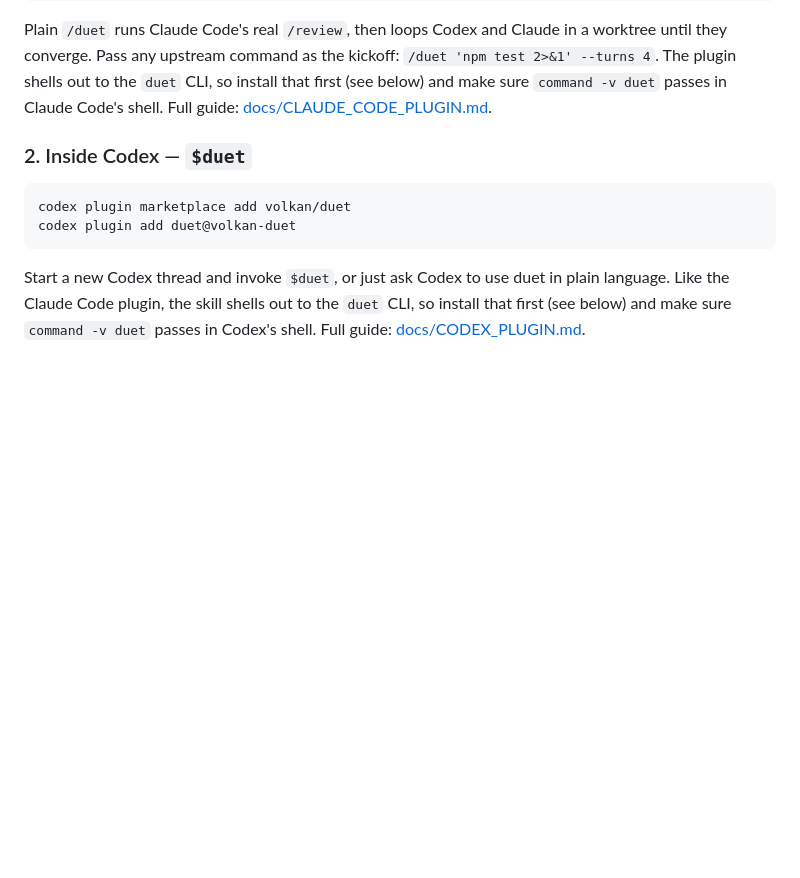
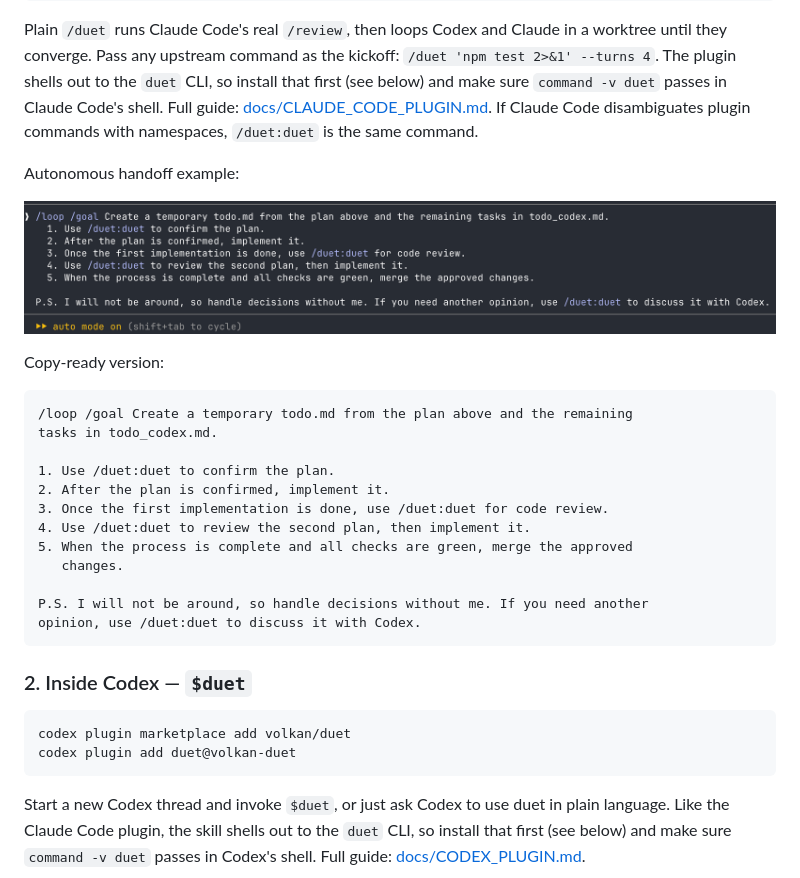
Before and after one commit to volkan/duet, a Markdown page: README.md, the part around the change. GitHub-like rendering; pictures changed too: docs/assets/claude-duet-workflow.png (added); blank space fills up the shorter version.

Commit message:
docs: add Claude Code duet handoff example

````diff
--- a/README.md
+++ b/README.md
@@ -26,6 +26,29 @@ a worktree until they converge. Pass any upstream command as the kickoff:
 install that first (see below) and make sure `command -v duet` passes in Claude
 Code's shell. Full guide:
 [docs/CLAUDE_CODE_PLUGIN.md](https://github.com/volkan/duet/blob/main/docs/CLAUDE_CODE_PLUGIN.md).
+If Claude Code disambiguates plugin commands with namespaces, `/duet:duet` is
+the same command.
+
+Autonomous handoff example:
+
+![Claude Code handoff using duet](https://github.com/volkan/duet/blob/main/docs/assets/claude-duet-workflow.png?raw=true)
+
+Copy-ready version:
+
+```text
+/loop /goal Create a temporary todo.md from the plan above and the remaining
+tasks in todo_codex.md.
+
+1. Use /duet:duet to confirm the plan.
+2. After the plan is confirmed, implement it.
+3. Once the first implementation is done, use /duet:duet for code review.
+4. Use /duet:duet to review the second plan, then implement it.
+5. When the process is complete and all checks are green, merge the approved
+   changes.
+
+P.S. I will not be around, so handle decisions without me. If you need another
+opinion, use /duet:duet to discuss it with Codex.
+```
 
 ### 2. Inside Codex — `$duet`
 
````
